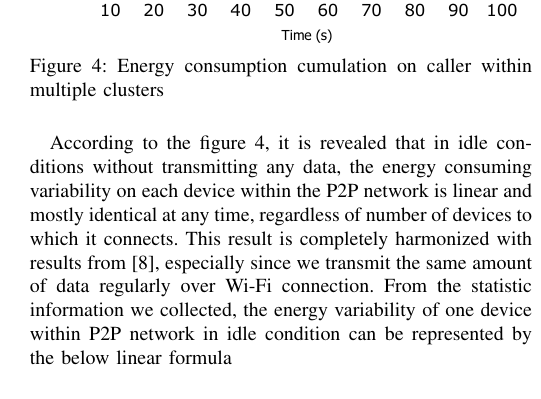
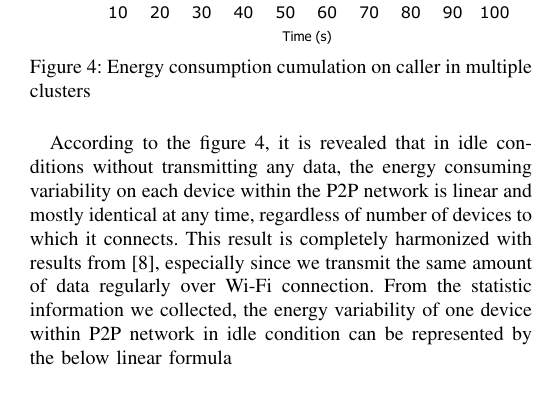
Before and after one commit to minhld/JobShare, a LaTeX paper (paper/job2p.tex): part of one column of page 7 of 10, cut so that both start at the same text. Compiled offline with pdfLaTeX; a missing font is replaced by an installed copy or a similar font; a LaTeX package or settings file that is missing is left out.

Commit message:
updated experiment parts

```diff
--- a/paper/job2p.tex
+++ b/paper/job2p.tex
@@ -537,11 +537,11 @@ jobHandler.dispatchJob(dataPath, jobPath);
 We started the evaluation with Micro benchmarking energy consumption of the system when mobile devices maintain connections in idle state, to figure out the cost of network maintenance overhead. Using Moosoon Power Monitor device \cite{moosoon} to replace battery and measure on one caller, we evaluated overhead bases on cumulation of energy consumption. The Figure (\ref{fig:microb_24}) shows the outcome of the caller measuring from 0 to 100 seconds when preserving connections with 1, 2 and 3 other peers.
 
 \begin{figure}[H]
-	\hspace*{-0.35cm}
-	\resizebox{0.52\textwidth}{!}{
+	\hspace*{-0.15cm}
+	\resizebox{0.5\textwidth}{!}{
 		\includegraphics{data/ovh.pdf}
 	}
-	\caption{Energy consumption cumulation on caller within multiple clusters}
+	\caption{Energy consumption cumulation on caller in multiple clusters}
 	\label{fig:microb_24}
 \end{figure}
 
```
